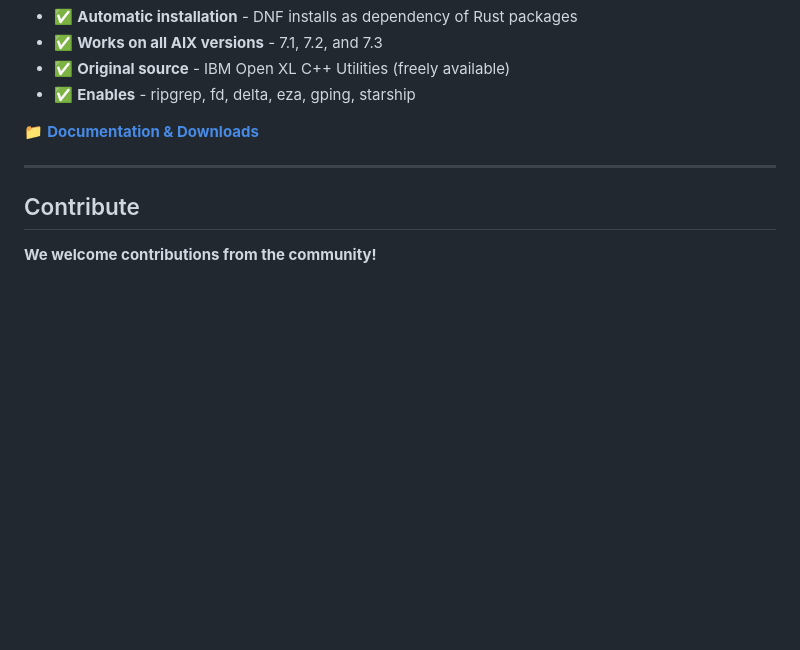
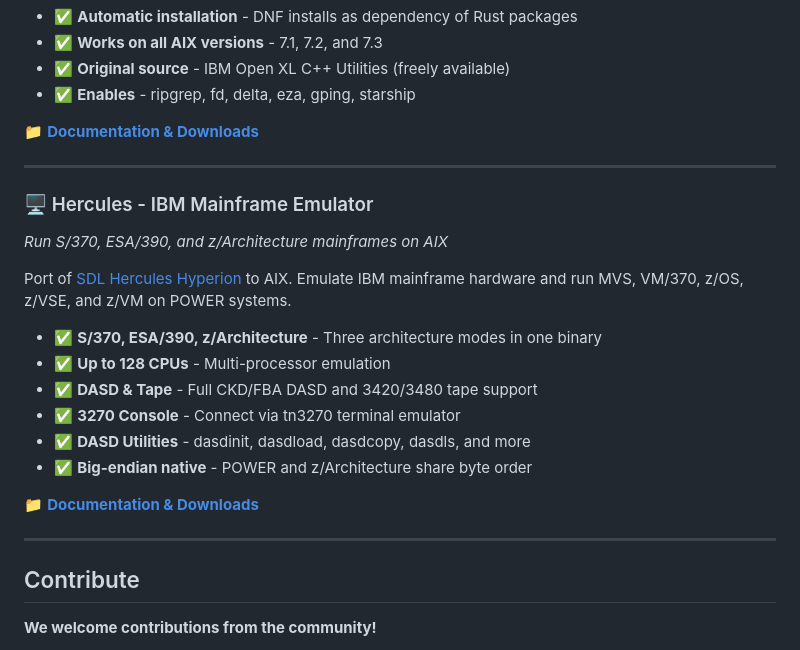
Before and after one commit to librepower/aix, a Markdown page: README.md, the part around the change. Rendered like a GitHub page; blank space fills up the shorter version.

```diff
--- a/README.md
+++ b/README.md
@@ -557,6 +557,22 @@ Repackaged from IBM Open XL C++ 17.1.3 Runtime. Provides the stack unwinding lib
 
 ---
 
+### 🖥️ Hercules - IBM Mainframe Emulator
+*Run S/370, ESA/390, and z/Architecture mainframes on AIX*
+
+Port of [SDL Hercules Hyperion](https://github.com/SDL-Hercules-390/hyperion) to AIX. Emulate IBM mainframe hardware and run MVS, VM/370, z/OS, z/VSE, and z/VM on POWER systems.
+
+- ✅ **S/370, ESA/390, z/Architecture** - Three architecture modes in one binary
+- ✅ **Up to 128 CPUs** - Multi-processor emulation
+- ✅ **DASD & Tape** - Full CKD/FBA DASD and 3420/3480 tape support
+- ✅ **3270 Console** - Connect via tn3270 terminal emulator
+- ✅ **DASD Utilities** - dasdinit, dasdload, dasdcopy, dasdls, and more
+- ✅ **Big-endian native** - POWER and z/Architecture share byte order
+
+📁 **[Documentation & Downloads](hercules/)**
+
+---
+
 ## Contribute
 
 **We welcome contributions from the community!**
```
Also changed, not shown: hercules/README.md (added, +140 -0 lines), hercules/demo/hercules-demo.gif (added), 3 other files.
